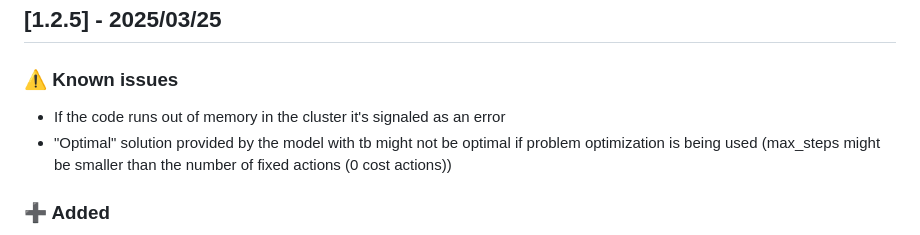
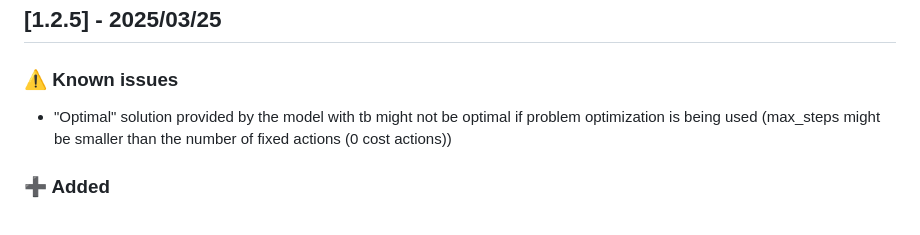
Before and after one commit to Zanzibarr/MIPxHPLUS, a Markdown page: Changelog.md, the part around the change. Rendered like a GitHub page.

Commit message:
handling out of memory error

```diff
--- a/Changelog.md
+++ b/Changelog.md
@@ -27,7 +27,6 @@ HOW I DO VERSIONING:
 
 ## [1.2.5] - 2025/03/25
 ### :warning: Known issues
-- If the code runs out of memory in the cluster it's signaled as an error
 - "Optimal" solution provided by the model with tb might not be optimal if problem optimization is being used (max_steps might be smaller than the number of fixed actions (0 cost actions))
 <!-- ### :ballot_box_with_check: Fixed -->
 <!-- ### :heavy_exclamation_mark: Changed -->
```
